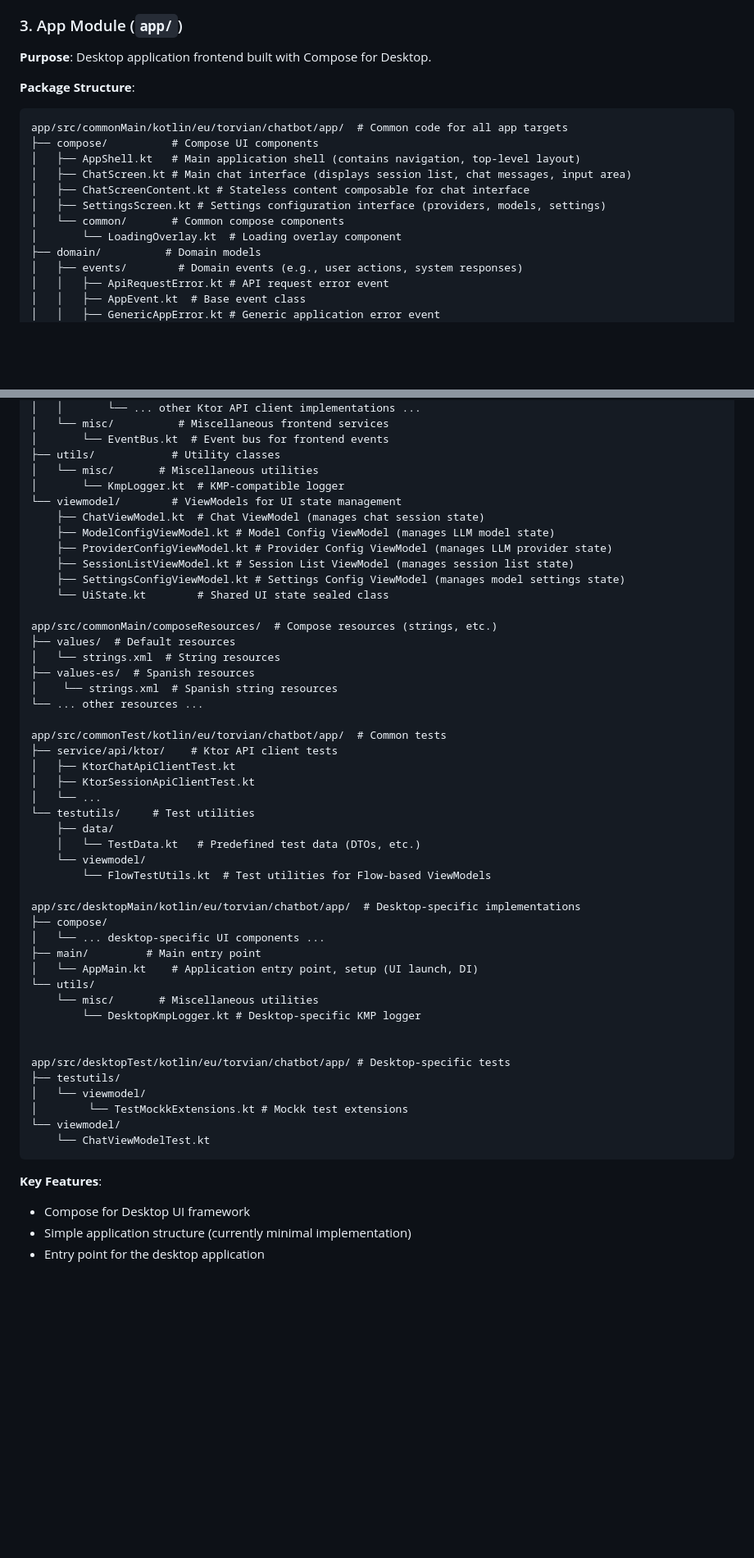
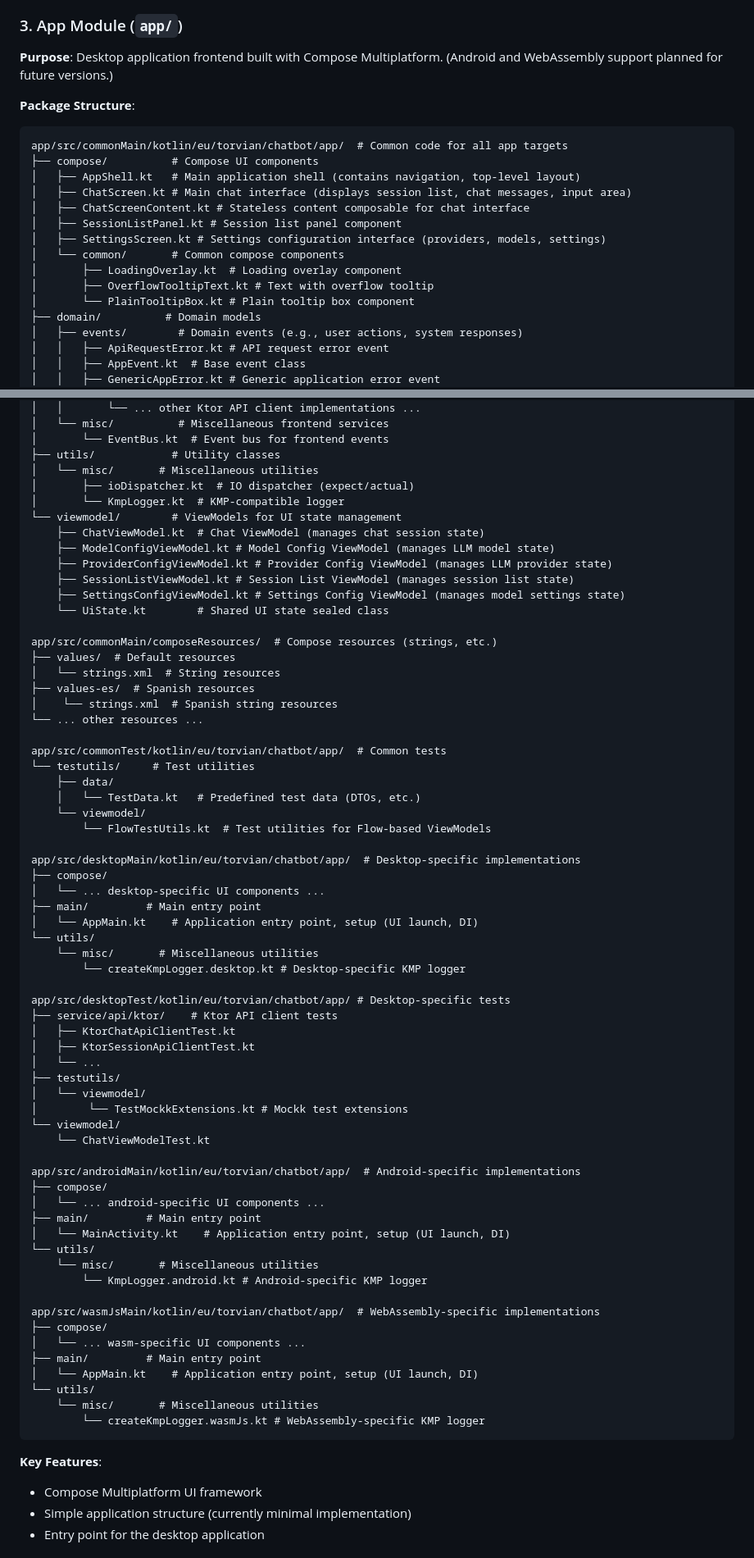
Before and after one commit to Torvian-eu/chatbot, a Markdown page: docs/Project and Package Structure.md, 2 parts joined by grey strips. Shown at 82% size. Drawn GitHub-style; blank space fills up the shorter version.

````diff
--- a/docs/Project and Package Structure.md
+++ b/docs/Project and Package Structure.md
@@ -241,7 +246,7 @@ server/src/test/kotlin/eu/torvian/chatbot/server/
 
 ### 3. App Module (`app/`)
 
-**Purpose**: Desktop application frontend built with Compose for Desktop.
+**Purpose**: Desktop application frontend built with Compose Multiplatform. (Android and WebAssembly support planned for future versions.)
 
 **Package Structure**:
 ```
@@ -250,9 +255,12 @@ app/src/commonMain/kotlin/eu/torvian/chatbot/app/  # Common code for all app tar
 │   ├── AppShell.kt   # Main application shell (contains navigation, top-level layout)
 │   ├── ChatScreen.kt # Main chat interface (displays session list, chat messages, input area)
 │   ├── ChatScreenContent.kt # Stateless content composable for chat interface
+│   ├── SessionListPanel.kt # Session list panel component
 │   ├── SettingsScreen.kt # Settings configuration interface (providers, models, settings)
 │   └── common/       # Common compose components
-│       └── LoadingOverlay.kt  # Loading overlay component
+│       ├── LoadingOverlay.kt  # Loading overlay component
+│       ├── OverflowTooltipText.kt # Text with overflow tooltip
+│       └── PlainTooltipBox.kt # Plain tooltip box component
 ├── domain/          # Domain models
 │   ├── events/        # Domain events (e.g., user actions, system responses)
 │   │   ├── ApiRequestError.kt # API request error event
@@ -283,6 +291,7 @@ app/src/commonMain/kotlin/eu/torvian/chatbot/app/  # Common code for all app tar
 │       └── EventBus.kt  # Event bus for frontend events
 ├── utils/            # Utility classes
 │   └── misc/       # Miscellaneous utilities
+│       ├── ioDispatcher.kt  # IO dispatcher (expect/actual)
 │       └── KmpLogger.kt  # KMP-compatible logger
 └── viewmodel/        # ViewModels for UI state management
     ├── ChatViewModel.kt  # Chat ViewModel (manages chat session state)
@@ -300,10 +309,6 @@ app/src/commonMain/composeResources/  # Compose resources (strings, etc.)
 └── ... other resources ...
 
 app/src/commonTest/kotlin/eu/torvian/chatbot/app/  # Common tests
-├── service/api/ktor/    # Ktor API client tests
-│   ├── KtorChatApiClientTest.kt
-│   ├── KtorSessionApiClientTest.kt
-│   └── ...
 └── testutils/     # Test utilities
     ├── data/
     │   └── TestData.kt   # Predefined test data (DTOs, etc.)
@@ -317,19 +322,40 @@ app/src/desktopMain/kotlin/eu/torvian/chatbot/app/  # Desktop-specific implement
 │   └── AppMain.kt    # Application entry point, setup (UI launch, DI)
 └── utils/
     └── misc/       # Miscellaneous utilities
-        └── DesktopKmpLogger.kt # Desktop-specific KMP logger
-
+        └── createKmpLogger.desktop.kt # Desktop-specific KMP logger
 
 app/src/desktopTest/kotlin/eu/torvian/chatbot/app/ # Desktop-specific tests
+├── service/api/ktor/    # Ktor API client tests
+│   ├── KtorChatApiClientTest.kt
+│   ├── KtorSessionApiClientTest.kt
+│   └── ...
 ├── testutils/
 │   └── viewmodel/
 │        └── TestMockkExtensions.kt # Mockk test extensions
 └── viewmodel/
     └── ChatViewModelTest.kt
+
+app/src/androidMain/kotlin/eu/torvian/chatbot/app/  # Android-specific implementations
+├── compose/
+│   └── ... android-specific UI components ...
+├── main/         # Main entry point
+│   └── MainActivity.kt    # Application entry point, setup (UI launch, DI)
+└── utils/
+    └── misc/       # Miscellaneous utilities
+        └── KmpLogger.android.kt # Android-specific KMP logger
+
+app/src/wasmJsMain/kotlin/eu/torvian/chatbot/app/  # WebAssembly-specific implementations
+├── compose/
+│   └── ... wasm-specific UI components ...
+├── main/         # Main entry point
+│   └── AppMain.kt    # Application entry point, setup (UI launch, DI)
+└── utils/
+    └── misc/       # Miscellaneous utilities
+        └── createKmpLogger.wasmJs.kt # WebAssembly-specific KMP logger
 ```
 
 **Key Features**:
-- Compose for Desktop UI framework
+- Compose Multiplatform UI framework
 - Simple application structure (currently minimal implementation)
 - Entry point for the desktop application
 
````
Also changed, not shown: other parts of docs/Project and Package Structure.md (+14 -9 lines), docs/Project-Summary v1.2.md (+10 -9 lines).
